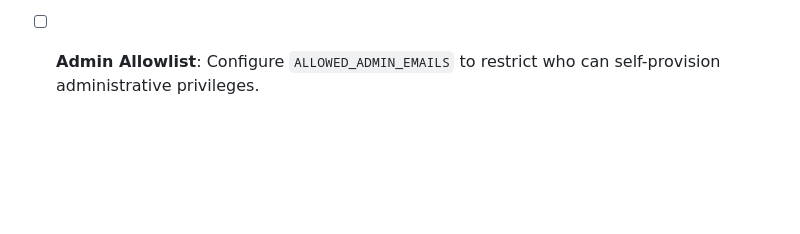
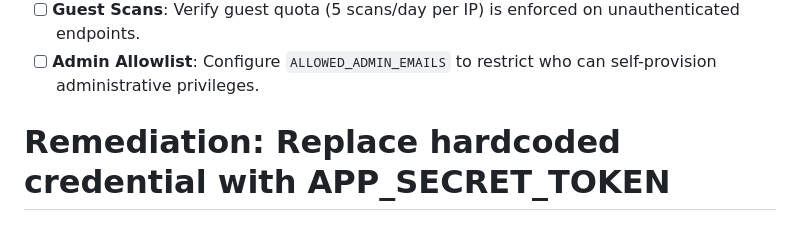
Before and after one commit to AnishDebnath2004/cicd-exposure-manager, a Markdown page: docs/DEPLOYMENT.md, the part around the change. Rendered like a GitHub page; blank space fills up the shorter version.

```diff
--- a/docs/DEPLOYMENT.md
+++ b/docs/DEPLOYMENT.md
@@ -368,3 +368,5 @@ Before exposing ShieldCI to public traffic, ensure the following checklist is co
 - [ ] **Reverse Proxy**: Place behind Nginx, Cloudflare, or AWS ALB with HTTP $\rightarrow$ HTTPS redirects and TLS 1.3.
 - [ ] **Guest Scans**: Verify guest quota (5 scans/day per IP) is enforced on unauthenticated endpoints.
 - [ ] **Admin Allowlist**: Configure `ALLOWED_ADMIN_EMAILS` to restrict who can self-provision administrative privileges.
+
+# Remediation: Replace hardcoded credential with APP_SECRET_TOKEN
```
